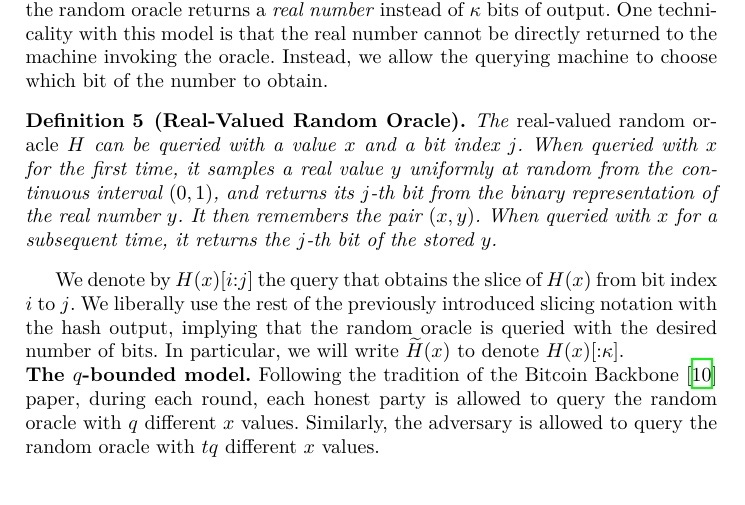
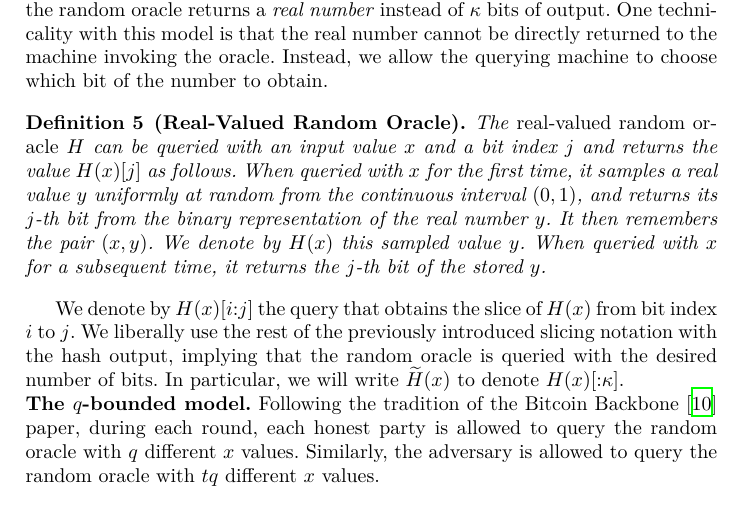
Before and after one commit to commonprefix/poem, a LaTeX paper (poem.tex, which reads model.tex): part of page 5 of 32, cut so that both start at the same text. Compiled offline with XeLaTeX.

Commit message:
Fix random oracle notation

```diff
--- a/model.tex
+++ b/model.tex
@@ -100,11 +100,12 @@ to the machine invoking the oracle. Instead, we allow the querying machine to ch
 bit of the number to obtain.
 
 \begin{definition}[Real-Valued Random Oracle]
-  The \emph{real-valued random oracle} $H$ can be queried with a value $x$ and a bit index $j$.
+  The \emph{real-valued random oracle} $H$ can be queried with an input value $x$
+  and a bit index $j$ and returns the value $H(x)[j]$ as follows.
   When queried with $x$ for the first time,
   it samples a real value $y$ uniformly at random from the continuous interval $(0, 1)$,
   and returns its $j$-th bit from the binary representation of the real number $y$.
-  It then remembers the pair $(x, y)$.
+  It then remembers the pair $(x, y)$. We denote by $H(x)$ this sampled value $y$.
   When queried with $x$ for a subsequent time, it returns the $j$-th bit
   of the stored $y$.
 \end{definition}
```
